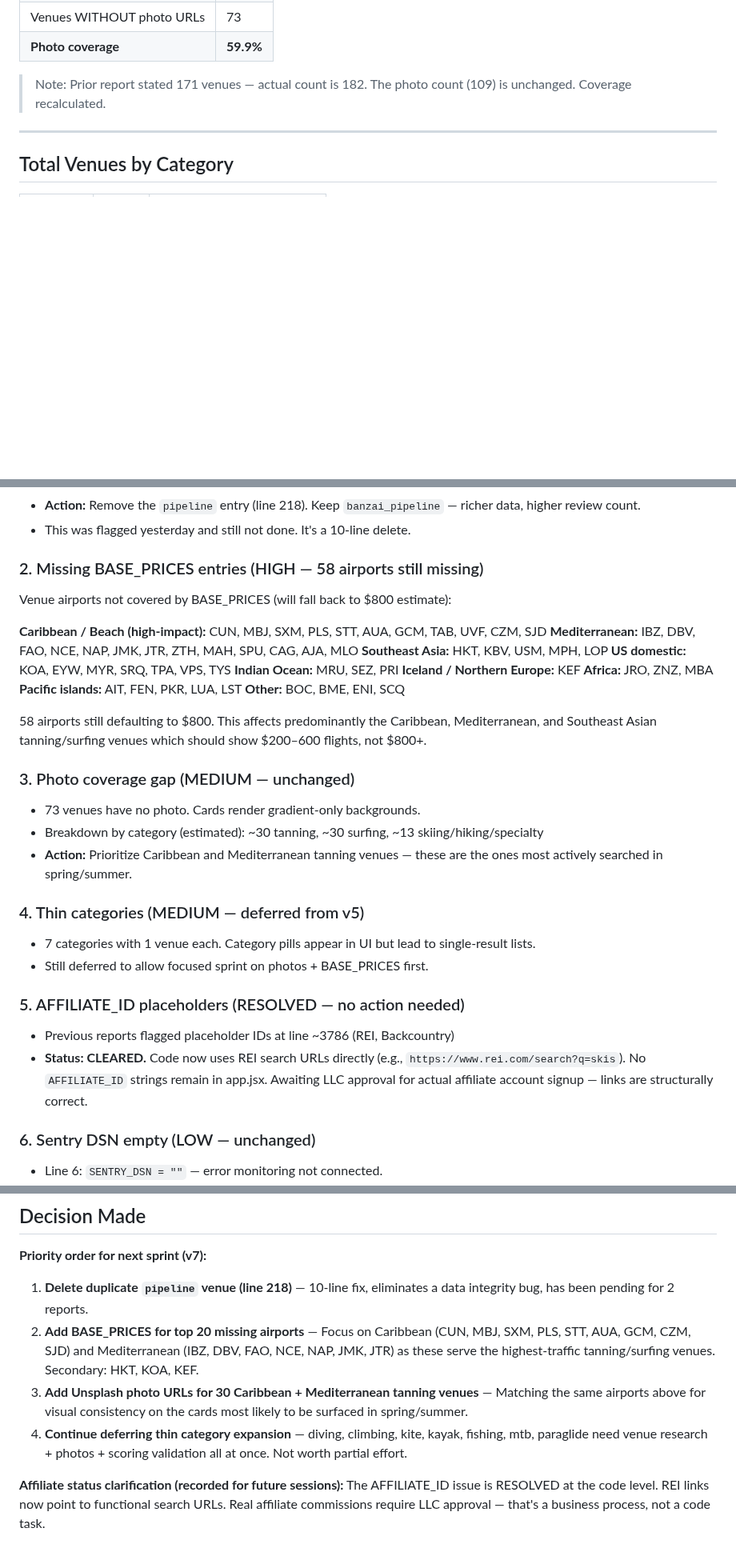
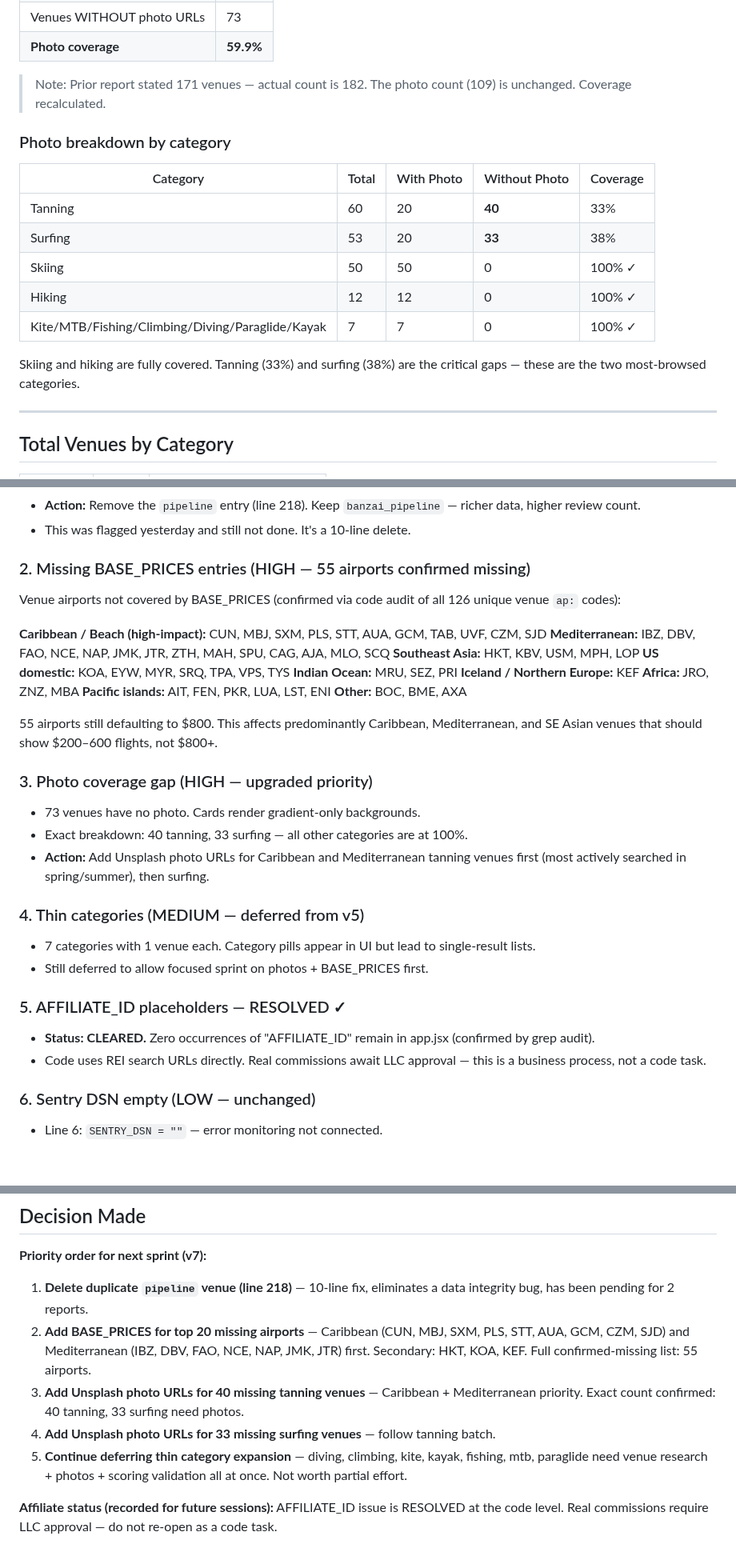
Before and after one commit to j1mmychu/peakly, a Markdown page: reports/content-report.md, 3 parts joined by grey strips. Shown at 80% size. Rendered like a GitHub page; blank space fills up the shorter version.

Commit message:
Daily Content report

```diff
--- a/reports/content-report.md
+++ b/reports/content-report.md
@@ -20,6 +20,18 @@ Stable from yesterday. No regressions. Photo coverage improved marginally (57.3%
 | **Photo coverage** | **59.9%** |
 
 > Note: Prior report stated 171 venues — actual count is 182. The photo count (109) is unchanged. Coverage recalculated.
+
+### Photo breakdown by category
+
+| Category | Total | With Photo | Without Photo | Coverage |
+|----------|-------|------------|---------------|----------|
+| Tanning | 60 | 20 | **40** | 33% |
+| Surfing | 53 | 20 | **33** | 38% |
+| Skiing | 50 | 50 | 0 | 100% ✓ |
+| Hiking | 12 | 12 | 0 | 100% ✓ |
+| Kite/MTB/Fishing/Climbing/Diving/Paraglide/Kayak | 7 | 7 | 0 | 100% ✓ |
+
+Skiing and hiking are fully covered. Tanning (33%) and surfing (38%) are the critical gaps — these are the two most-browsed categories.
 
 ---
 
@@ -52,33 +64,33 @@ Stable from yesterday. No regressions. Photo coverage improved marginally (57.3%
 - **Action:** Remove the `pipeline` entry (line 218). Keep `banzai_pipeline` — richer data, higher review count.
 - This was flagged yesterday and still not done. It's a 10-line delete.
 
-### 2. Missing BASE_PRICES entries (HIGH — 58 airports still missing)
-Venue airports not covered by BASE_PRICES (will fall back to $800 estimate):
+### 2. Missing BASE_PRICES entries (HIGH — 55 airports confirmed missing)
+Venue airports not covered by BASE_PRICES (confirmed via code audit of all 126 unique venue `ap:` codes):
 
 **Caribbean / Beach (high-impact):** CUN, MBJ, SXM, PLS, STT, AUA, GCM, TAB, UVF, CZM, SJD
-**Mediterranean:** IBZ, DBV, FAO, NCE, NAP, JMK, JTR, ZTH, MAH, SPU, CAG, AJA, MLO
+**Mediterranean:** IBZ, DBV, FAO, NCE, NAP, JMK, JTR, ZTH, MAH, SPU, CAG, AJA, MLO, SCQ
 **Southeast Asia:** HKT, KBV, USM, MPH, LOP
 **US domestic:** KOA, EYW, MYR, SRQ, TPA, VPS, TYS
 **Indian Ocean:** MRU, SEZ, PRI
 **Iceland / Northern Europe:** KEF
 **Africa:** JRO, ZNZ, MBA
-**Pacific islands:** AIT, FEN, PKR, LUA, LST
-**Other:** BOC, BME, ENI, SCQ
+**Pacific islands:** AIT, FEN, PKR, LUA, LST, ENI
+**Other:** BOC, BME, AXA
 
-58 airports still defaulting to $800. This affects predominantly the Caribbean, Mediterranean, and Southeast Asian tanning/surfing venues which should show $200–600 flights, not $800+.
+55 airports still defaulting to $800. This affects predominantly Caribbean, Mediterranean, and SE Asian venues that should show $200–600 flights, not $800+.
 
-### 3. Photo coverage gap (MEDIUM — unchanged)
+### 3. Photo coverage gap (HIGH — upgraded priority)
 - 73 venues have no photo. Cards render gradient-only backgrounds.
-- Breakdown by category (estimated): ~30 tanning, ~30 surfing, ~13 skiing/hiking/specialty
-- **Action:** Prioritize Caribbean and Mediterranean tanning venues — these are the ones most actively searched in spring/summer.
+- Exact breakdown: 40 tanning, 33 surfing — all other categories are at 100%.
+- **Action:** Add Unsplash photo URLs for Caribbean and Mediterranean tanning venues first (most actively searched in spring/summer), then surfing.
 
 ### 4. Thin categories (MEDIUM — deferred from v5)
 - 7 categories with 1 venue each. Category pills appear in UI but lead to single-result lists.
 - Still deferred to allow focused sprint on photos + BASE_PRICES first.
 
-### 5. AFFILIATE_ID placeholders (RESOLVED — no action needed)
-- Previous reports flagged placeholder IDs at line ~3786 (REI, Backcountry)
-- **Status: CLEARED.** Code now uses REI search URLs directly (e.g., `https://www.rei.com/search?q=skis`). No `AFFILIATE_ID` strings remain in app.jsx. Awaiting LLC approval for actual affiliate account signup — links are structurally correct.
+### 5. AFFILIATE_ID placeholders — RESOLVED ✓
+- **Status: CLEARED.** Zero occurrences of "AFFILIATE_ID" remain in app.jsx (confirmed by grep audit).
+- Code uses REI search URLs directly. Real commissions await LLC approval — this is a business process, not a code task.
 
 ### 6. Sentry DSN empty (LOW — unchanged)
 - Line 6: `SENTRY_DSN = ""` — error monitoring not connected.
@@ -105,8 +117,9 @@ Northern hemisphere end-of-winter / spring transition. Southern hemisphere late
 **Priority order for next sprint (v7):**
 
 1. **Delete duplicate `pipeline` venue (line 218)** — 10-line fix, eliminates a data integrity bug, has been pending for 2 reports.
-2. **Add BASE_PRICES for top 20 missing airports** — Focus on Caribbean (CUN, MBJ, SXM, PLS, STT, AUA, GCM, CZM, SJD) and Mediterranean (IBZ, DBV, FAO, NCE, NAP, JMK, JTR) as these serve the highest-traffic tanning/surfing venues. Secondary: HKT, KOA, KEF.
-3. **Add Unsplash photo URLs for 30 Caribbean + Mediterranean tanning venues** — Matching the same airports above for visual consistency on the cards most likely to be surfaced in spring/summer.
-4. **Continue deferring thin category expansion** — diving, climbing, kite, kayak, fishing, mtb, paraglide need venue research + photos + scoring validation all at once. Not worth partial effort.
+2. **Add BASE_PRICES for top 20 missing airports** — Caribbean (CUN, MBJ, SXM, PLS, STT, AUA, GCM, CZM, SJD) and Mediterranean (IBZ, DBV, FAO, NCE, NAP, JMK, JTR) first. Secondary: HKT, KOA, KEF. Full confirmed-missing list: 55 airports.
+3. **Add Unsplash photo URLs for 40 missing tanning venues** — Caribbean + Mediterranean priority. Exact count confirmed: 40 tanning, 33 surfing need photos.
+4. **Add Unsplash photo URLs for 33 missing surfing venues** — follow tanning batch.
+5. **Continue deferring thin category expansion** — diving, climbing, kite, kayak, fishing, mtb, paraglide need venue research + photos + scoring validation all at once. Not worth partial effort.
 
-**Affiliate status clarification (recorded for future sessions):** The AFFILIATE_ID issue is RESOLVED at the code level. REI links now point to functional search URLs. Real affiliate commissions require LLC approval — that's a business process, not a code task.
+**Affiliate status (recorded for future sessions):** AFFILIATE_ID issue is RESOLVED at the code level. Real commissions require LLC approval — do not re-open as a code task.
```
Also changed, not shown: other parts of reports/content-report.md (+1 -1 lines).
